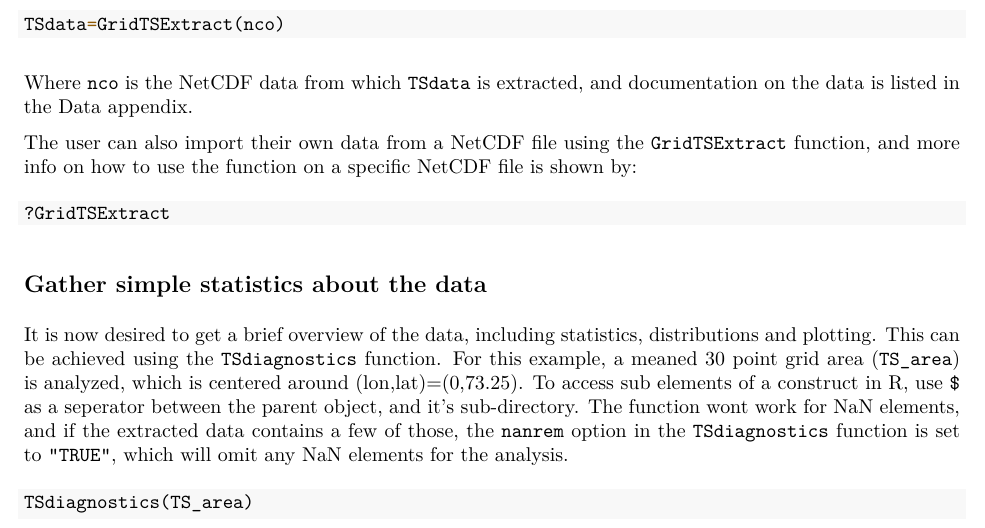
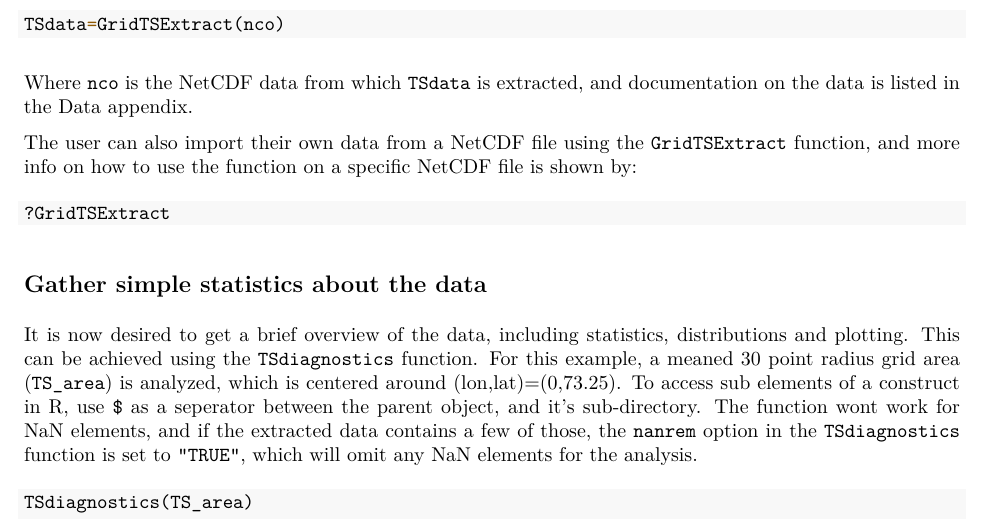
Before and after one commit to MathiasVendt/TSAIB, an R Markdown document (vignettes/TSAIB-tutorial.Rmd): part of page 4 of 20, cut so that both start at the same text. The pictures show the output file vignettes/TSAIB-tutorial.pdf that the author committed with the source.

Commit message:
Edited tutorial typo

````diff
--- a/vignettes/TSAIB-tutorial.Rmd
+++ b/vignettes/TSAIB-tutorial.Rmd
@@ -132,7 +132,7 @@ The user can also import their own data from a NetCDF file using the \verb+GridT
 ?GridTSExtract
 ```
 ## Gather simple statistics about the data
-It is now desired to get a brief overview of the data, including statistics, distributions and plotting. This can be achieved using the \verb+TSdiagnostics+ function. For this example, a meaned 30 point grid area (\verb+TS_area+) is analyzed, which is centered around (lon,lat)=(0,73.25). To access sub elements of a construct in R, use \verb+$+ as a seperator between the parent object, and it's sub-directory. The function wont work for NaN elements, and if the extracted data contains a few of those, the \verb+nanrem+ option in the \verb+TSdiagnostics+ function is set to \verb+"TRUE"+, which will omit any NaN elements for the analysis.
+It is now desired to get a brief overview of the data, including statistics, distributions and plotting. This can be achieved using the \verb+TSdiagnostics+ function. For this example, a meaned 30 point radius grid area (\verb+TS_area+) is analyzed, which is centered around (lon,lat)=(0,73.25). To access sub elements of a construct in R, use \verb+$+ as a seperator between the parent object, and it's sub-directory. The function wont work for NaN elements, and if the extracted data contains a few of those, the \verb+nanrem+ option in the \verb+TSdiagnostics+ function is set to \verb+"TRUE"+, which will omit any NaN elements for the analysis.
 ```{r, eval=TRUE, echo=TRUE}
 TSdiagnostics(TS_area)
 ```
````
Also changed, not shown: vignettes/TSAIB-tutorial.pdf, vignettes/TSAIB-tutorial_files/figure-latex/unnamed-chunk-10-1.pdf, vignettes/TSAIB-tutorial_files/figure-latex/unnamed-chunk-11-1.pdf, vignettes/TSAIB-tutorial_files/figure-latex/unnamed-chunk-12-1.pdf, vignettes/TSAIB-tutorial_files/figure-latex/unnamed-chunk-14-1.pdf, vignettes/TSAIB-tutorial_files/figure-latex/unnamed-chunk-15-1.pdf, vignettes/TSAIB-tutorial_files/figure-latex/unnamed-chunk-6-1.pdf, vignettes/TSAIB-tutorial_files/figure-latex/unnamed-chunk-8-1.pdf, vignettes/TSAIB-tutorial_files/figure-latex/unnamed-chunk-9-1.pdf.
